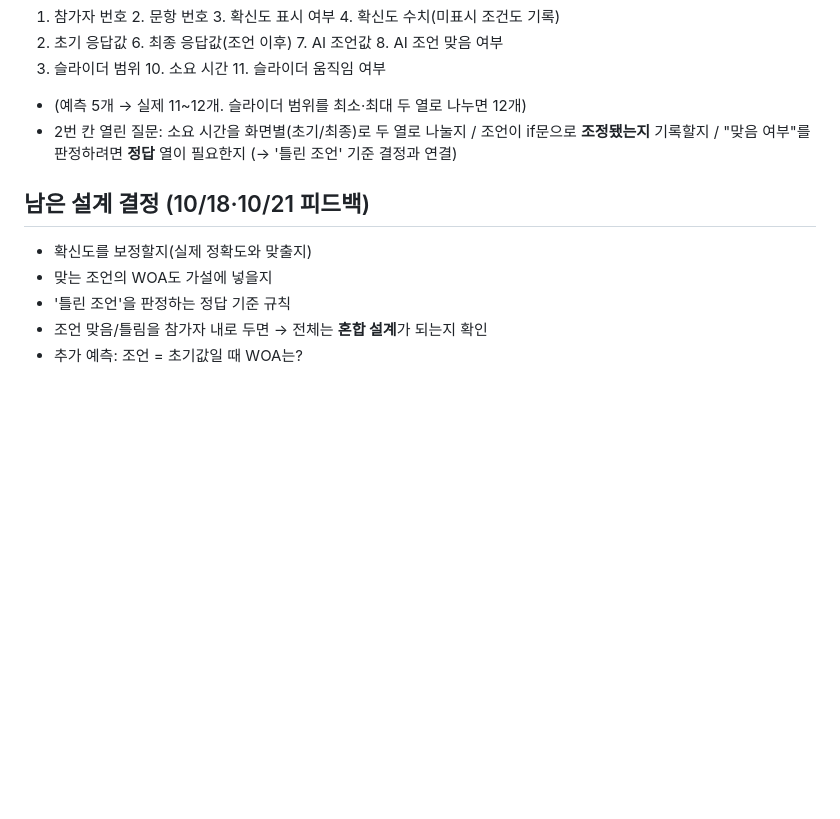
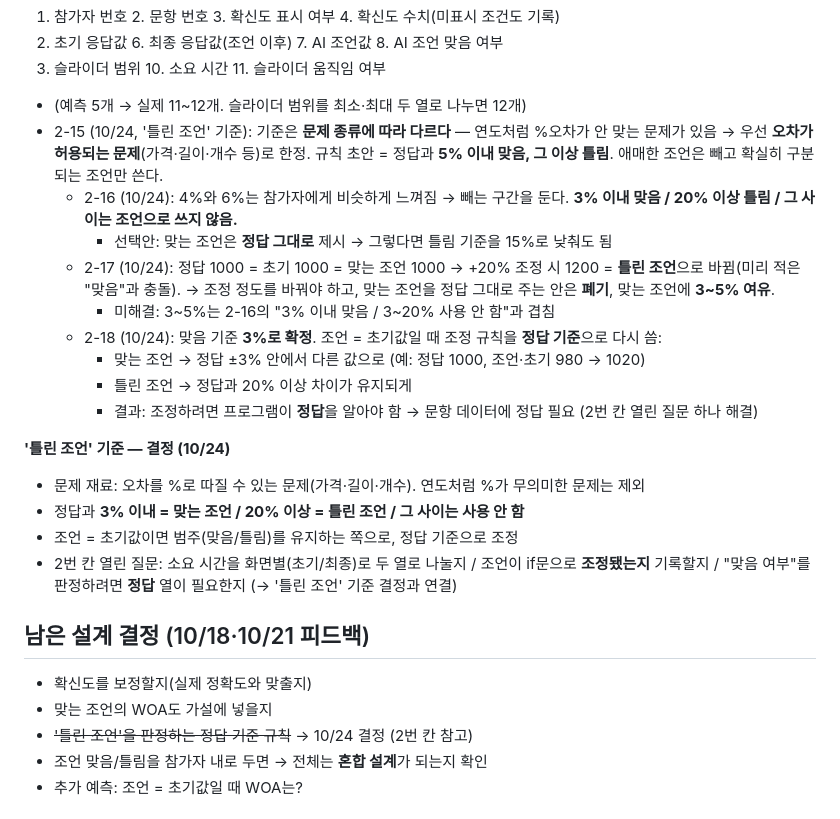
Before and after one commit to thinker4882-ship-it/thinker4882-hci-lab, a Markdown page: loops/02-woa/DESIGN.md, the part around the change. Drawn GitHub-style; blank space fills up the shorter version.

Commit message:
루프 2: '틀린 조언' 기준과 조언 조정 규칙 결정 (설계 문답 2-15~2-18)
Co-Authored-By: Claude Opus 5.5 <noreply@anthropic.com>
Claude-Session: https://claude.ai/code/session_0124xoZGbKHwwyyWKB6EVvjz

```diff
--- a/loops/02-woa/DESIGN.md
+++ b/loops/02-woa/DESIGN.md
@@ -66,12 +66,26 @@
 5. 초기 응답값 6. 최종 응답값(조언 이후) 7. AI 조언값 8. AI 조언 맞음 여부
 9. 슬라이더 범위 10. 소요 시간 11. 슬라이더 움직임 여부
 - (예측 5개 → 실제 11~12개. 슬라이더 범위를 최소·최대 두 열로 나누면 12개)
+- 2-15 (10/24, '틀린 조언' 기준): 기준은 **문제 종류에 따라 다르다** — 연도처럼 %오차가 안 맞는 문제가 있음 → 우선 **오차가 허용되는 문제**(가격·길이·개수 등)로 한정. 규칙 초안 = 정답과 **5% 이내 맞음, 그 이상 틀림**. 애매한 조언은 빼고 확실히 구분되는 조언만 쓴다.
+  - 2-16 (10/24): 4%와 6%는 참가자에게 비슷하게 느껴짐 → 빼는 구간을 둔다. **3% 이내 맞음 / 20% 이상 틀림 / 그 사이는 조언으로 쓰지 않음.**
+    - 선택안: 맞는 조언은 **정답 그대로** 제시 → 그렇다면 틀림 기준을 15%로 낮춰도 됨
+  - 2-17 (10/24): 정답 1000 = 초기 1000 = 맞는 조언 1000 → +20% 조정 시 1200 = **틀린 조언**으로 바뀜(미리 적은 "맞음"과 충돌). → 조정 정도를 바꿔야 하고, 맞는 조언을 정답 그대로 주는 안은 **폐기**, 맞는 조언에 **3~5% 여유**.
+    - 미해결: 3~5%는 2-16의 "3% 이내 맞음 / 3~20% 사용 안 함"과 겹침
+  - 2-18 (10/24): 맞음 기준 **3%로 확정**. 조언 = 초기값일 때 조정 규칙을 **정답 기준**으로 다시 씀:
+    - 맞는 조언 → 정답 ±3% 안에서 다른 값으로 (예: 정답 1000, 조언·초기 980 → 1020)
+    - 틀린 조언 → 정답과 20% 이상 차이가 유지되게
+    - 결과: 조정하려면 프로그램이 **정답**을 알아야 함 → 문항 데이터에 정답 필요 (2번 칸 열린 질문 하나 해결)
+
+**'틀린 조언' 기준 — 결정 (10/24)**
+- 문제 재료: 오차를 %로 따질 수 있는 문제(가격·길이·개수). 연도처럼 %가 무의미한 문제는 제외
+- 정답과 **3% 이내 = 맞는 조언 / 20% 이상 = 틀린 조언 / 그 사이는 사용 안 함**
+- 조언 = 초기값이면 범주(맞음/틀림)를 유지하는 쪽으로, 정답 기준으로 조정
 - 2번 칸 열린 질문: 소요 시간을 화면별(초기/최종)로 두 열로 나눌지 / 조언이 if문으로 **조정됐는지** 기록할지 / "맞음 여부"를 판정하려면 **정답** 열이 필요한지 (→ '틀린 조언' 기준 결정과 연결)
 
 ## 남은 설계 결정 (10/18·10/21 피드백)
 - 확신도를 보정할지(실제 정확도와 맞출지)
 - 맞는 조언의 WOA도 가설에 넣을지
-- '틀린 조언'을 판정하는 정답 기준 규칙
+- ~~'틀린 조언'을 판정하는 정답 기준 규칙~~ → 10/24 결정 (2번 칸 참고)
 - 조언 맞음/틀림을 참가자 내로 두면 → 전체는 **혼합 설계**가 되는지 확인
 - 추가 예측: 조언 = 초기값일 때 WOA는?
 
```
